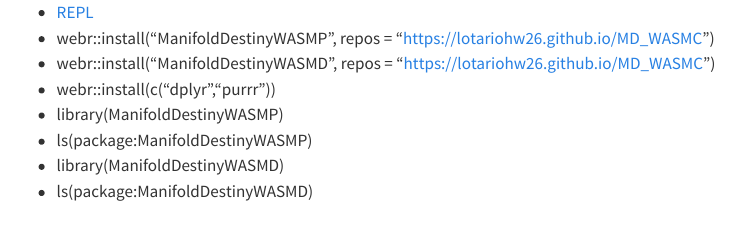
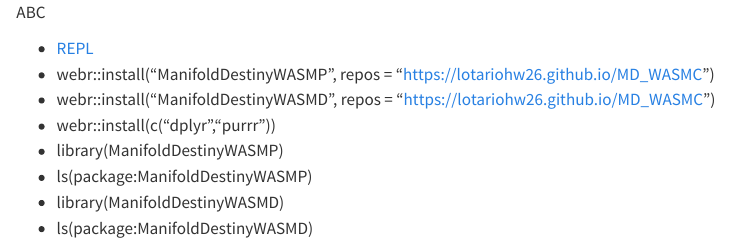
Before and after one commit to lotariohw26/MD_WASMB, a Quarto document (README.qmd): the page in a window 1100 px wide, from its top. Rendered offline with R 4.5, knitr and Pandoc in place of Quarto, with nearby package versions.

Commit message:
Update README.qmd

```diff
--- a/README.qmd
+++ b/README.qmd
@@ -1,6 +1,8 @@
 
 
 
+
+ABC
 
 - [REPL](https://webr.r-wasm.org/latest/)
 - webr::install("ManifoldDestinyWASMP", repos = "https://lotariohw26.github.io/MD_WASMC")
```
